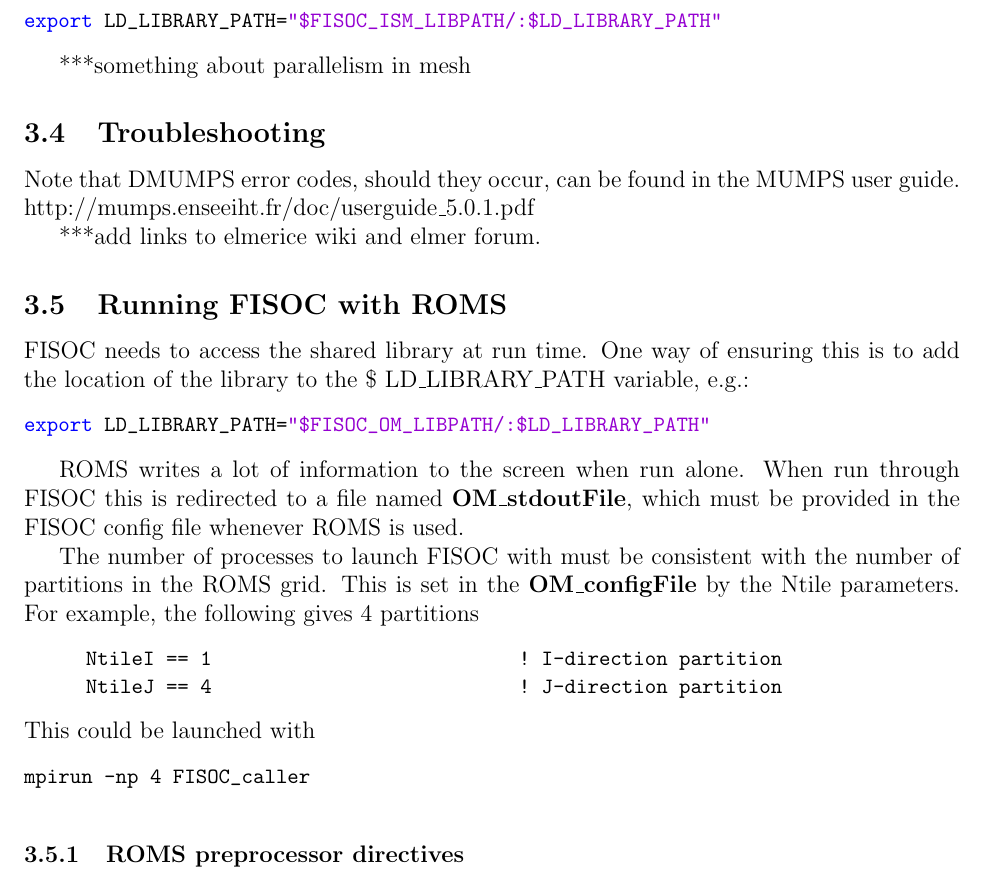
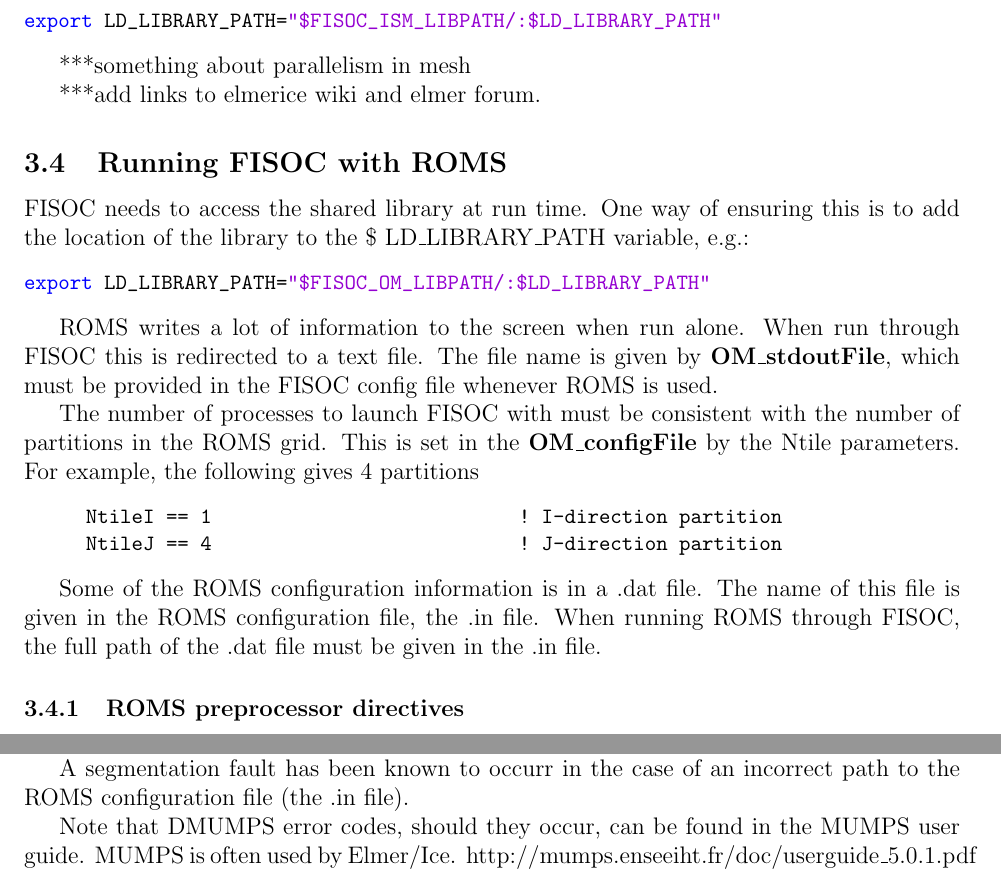
Before and after one commit to RupertGladstone/FISOC, a LaTeX document (doc/FISOC_manual.tex): part of page 10 of 17 before the commit and two parts of pages 10 and 11 of 17 after it, the two joined at a grey line, cut so that both start at the same text. Compiled offline with pdfLaTeX.

Commit message:
update manual

```diff
--- a/doc/FISOC_manual.tex
+++ b/doc/FISOC_manual.tex
@@ -490,12 +494,10 @@
 
 ***something about parallelism in mesh
 
-\subsection{Troubleshooting}
+***add links to elmerice wiki and elmer forum.
 
-Note that DMUMPS error codes, should they occur, can be found in the MUMPS user guide.
-http://mumps.enseeiht.fr/doc/userguide\_5.0.1.pdf
 
-***add links to elmerice wiki and elmer forum.
+
 
 
 \subsection{Running FISOC with ROMS}
@@ -508,8 +510,9 @@
 \end{lstlisting}
 
 ROMS writes a lot of information to the screen when run alone.
-When run through FISOC this is redirected to a file named
-\textbf{OM\_stdoutFile}, which must be provided in the FISOC config file
+When run through FISOC this is redirected to a text file.
+The file name is given by \textbf{OM\_stdoutFile},
+which must be provided in the FISOC config file
 whenever ROMS is used.
 
 The number of processes to launch FISOC with must be consistent with the number of
@@ -519,10 +522,15 @@
       NtileI == 1                               ! I-direction partition
       NtileJ == 4                               ! J-direction partition
 \end{lstlisting}
-This could be launched with
-\begin{lstlisting}
-mpirun -np 4 FISOC_caller
-\end{lstlisting}
+%This could be launched with
+%\begin{lstlisting}
+%mpirun -np 4 FISOC_caller
+%\end{lstlisting}
+
+Some of the ROMS configuration information is in a .dat file.
+The name of this file is given in the ROMS configuration file, the .in file.
+When running ROMS through FISOC, the full path of the .dat file must be
+given in the .in file.
 
 \subsubsection{ROMS preprocessor directives}
 Some aspects of the ROMS configuration are controlled through preprocessor directives.
@@ -562,6 +570,13 @@
 If the error messages to the screen are not helpful, remember to check whether useful
 information has been logged.  By default this will be in files in the current directory
 with names like PETX.FISOC.Log (where X is a process number).
+
+A segmentation fault has been known to occurr in the case of an incorrect path to the ROMS
+configuration file (the .in file).
+
+Note that DMUMPS error codes, should they occur, can be found in the MUMPS user guide.
+MUMPS is often used by Elmer/Ice.
+http://mumps.enseeiht.fr/doc/userguide\_5.0.1.pdf
 
 Errors like the following can ocurr (in the log files) when the number of processes is
 not consistent with the number of component partitons (this example involves ROMS):
```
Also changed, not shown: doc/FISOC_manual.tex (4 more changed lines), 1 other file.
